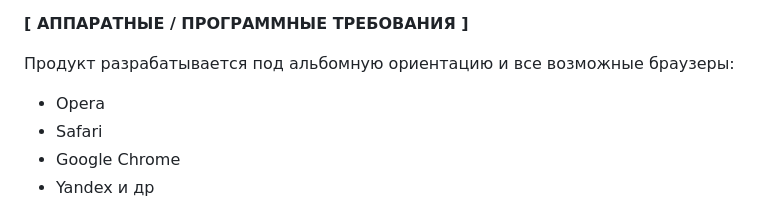
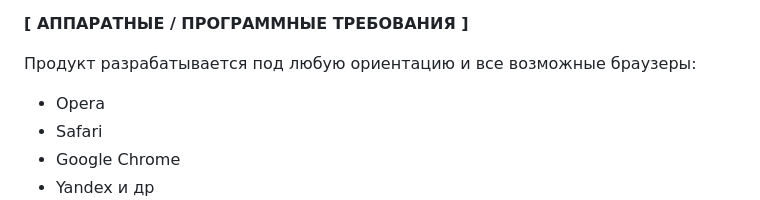
Before and after one commit to XRay876/IVR, a Markdown page: tisemenov_website.md, the part around the change. Rendered like a GitHub page.

```diff
--- a/tisemenov_website.md
+++ b/tisemenov_website.md
@@ -30,7 +30,7 @@
 
 **[ АППАРАТНЫЕ / ПРОГРАММНЫЕ ТРЕБОВАНИЯ ]**
 
-Продукт разрабатывается под альбомную ориентацию и все возможные браузеры:
+Продукт разрабатывается под любую ориентацию и все возможные браузеры:
 * Opera
 * Safari
 * Google Chrome
```
